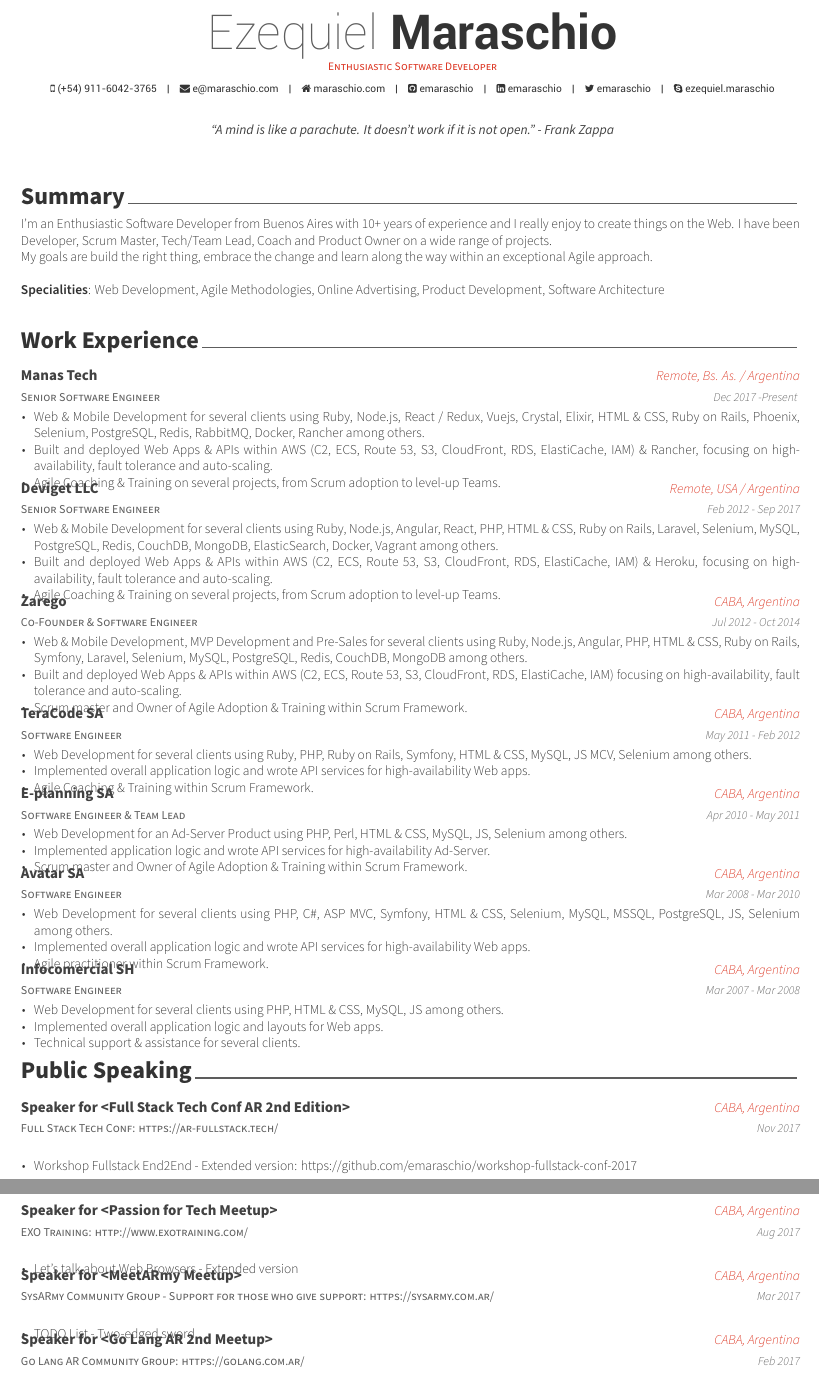
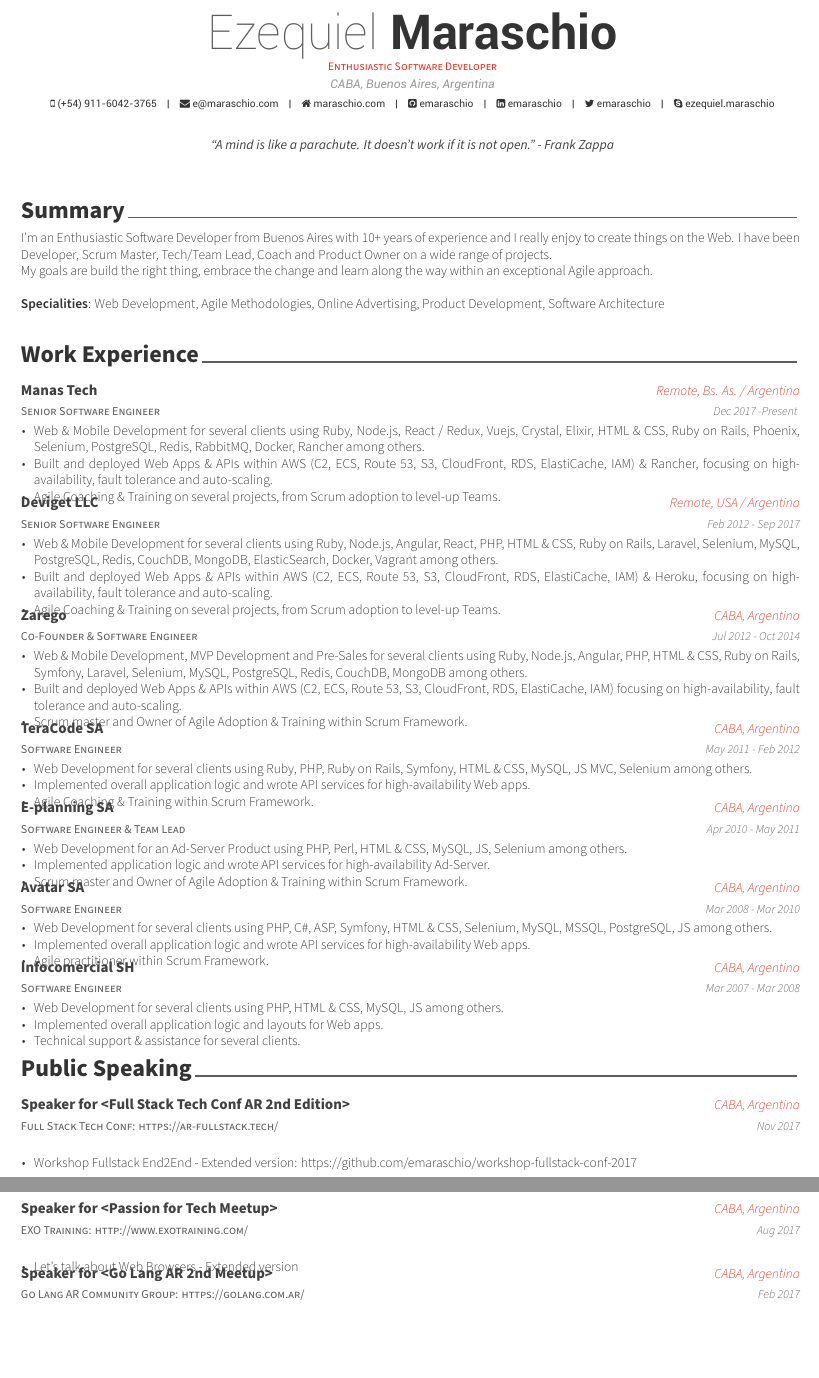
Before and after one commit to emaraschio/cv-with-latex, a LaTeX CV (emaraschio.tex, which reads resume/experience.tex, resume/presentation.tex): two parts of pages 1 and 2 of 2, joined at a grey line, cut so that both start at the same text, the shorter picture padded with empty space. Compiled offline with XeLaTeX.

Commit message:
chore: Update descriptions

```diff
--- a/emaraschio.tex
+++ b/emaraschio.tex
@@ -33,7 +33,7 @@
 % \photo[rectangle,edge,right]{./examples/profile}
 \name{Ezequiel}{Maraschio}
 \position{Enthusiastic Software Developer}
-%\address{CABA, Buenos Aires, Argentina}
+\address{CABA, Buenos Aires, Argentina}
 
 \mobile{(+54) 911-6042-3765}
 \email{e@maraschio.com}
--- a/resume/experience.tex
+++ b/resume/experience.tex
@@ -48,7 +48,7 @@
     {May 2011 - Feb 2012}
     {
       \begin{cvitems}
-        \item {Web Development for several clients using Ruby, PHP, Ruby on Rails, Symfony, HTML \& CSS, MySQL, JS MCV, Selenium among others.}
+        \item {Web Development for several clients using Ruby, PHP, Ruby on Rails, Symfony, HTML \& CSS, MySQL, JS MVC, Selenium among others.}
         \item {Implemented overall application logic and wrote API services for high-availability Web apps.}
         \item {Agile Coaching \& Training within Scrum Framework.}
       \end{cvitems}
@@ -74,7 +74,7 @@
     {Mar 2008 - Mar 2010}
     {
       \begin{cvitems}
-        \item {Web Development for several clients using PHP, C\#, ASP MVC, Symfony, HTML \& CSS, Selenium, MySQL, MSSQL, PostgreSQL, JS, Selenium among others.}
+        \item {Web Development for several clients using PHP, C\#, ASP, Symfony, HTML \& CSS, Selenium, MySQL, MSSQL, PostgreSQL, JS among others.}
         \item {Implemented overall application logic and wrote API services for high-availability Web apps.}
         \item {Agile practitioner within Scrum Framework.}
       \end{cvitems}
--- a/resume/presentation.tex
+++ b/resume/presentation.tex
@@ -23,16 +23,16 @@
       \end{cvitems}
     }
 
-  \cventry
-    {SysARmy Community Group - Support for those who give support: https://sysarmy.com.ar/ }
-    {Speaker for <MeetARmy Meetup>}
-    {CABA, Argentina}
-    {Mar 2017}
-    {
-      \begin{cvitems}
-        \item {TODO List - Two-edged sword}
-      \end{cvitems}
-    }
+%   \cventry
+%     {SysARmy Community Group - Support for those who give support: https://sysarmy.com.ar/ }
+%     {Speaker for <MeetARmy Meetup>}
+%     {CABA, Argentina}
+%     {Mar 2017}
+%     {
+%       \begin{cvitems}
+%         \item {TODO List - Two-edged sword}
+%       \end{cvitems}
+%     }
 
   \cventry
     {Go Lang AR Community Group: https://golang.com.ar/ }
```
Also changed, not shown: emaraschio.pdf.
